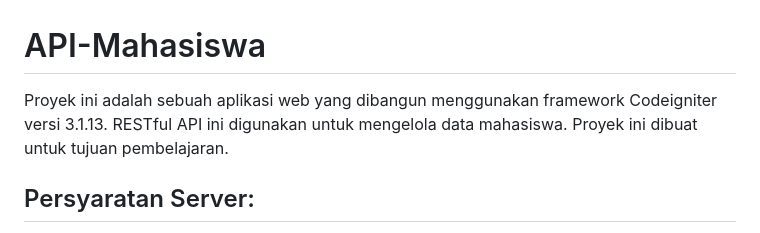
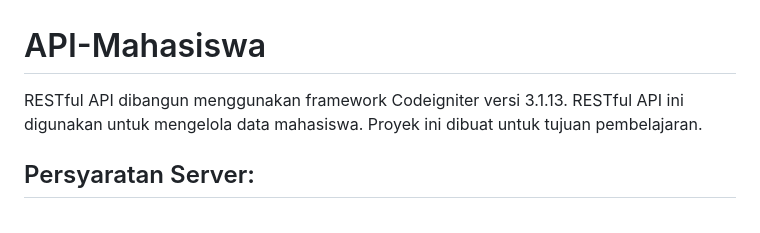
Before and after one commit to DanielFransiscus/RestServer_CI3, a Markdown page: README.md, the part around the change. Rendered like a GitHub page.

```diff
--- a/README.md
+++ b/README.md
@@ -1,7 +1,7 @@
 
 # API-Mahasiswa
 
-Proyek ini adalah sebuah aplikasi web yang dibangun menggunakan framework Codeigniter versi 3.1.13. RESTful API ini  digunakan untuk mengelola data mahasiswa. Proyek ini dibuat untuk tujuan pembelajaran.
+ RESTful API dibangun menggunakan framework Codeigniter versi 3.1.13. RESTful API ini  digunakan untuk mengelola data mahasiswa. Proyek ini dibuat untuk tujuan pembelajaran.
 
 ## Persyaratan Server:
 
```
